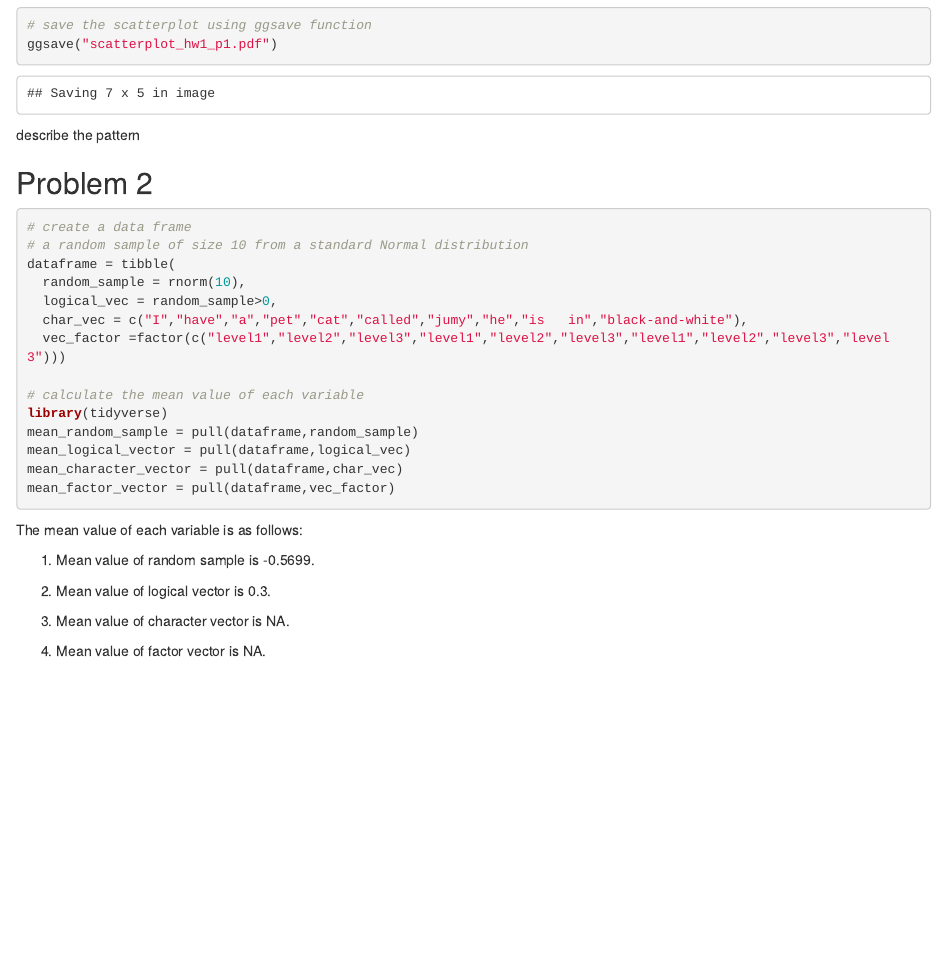
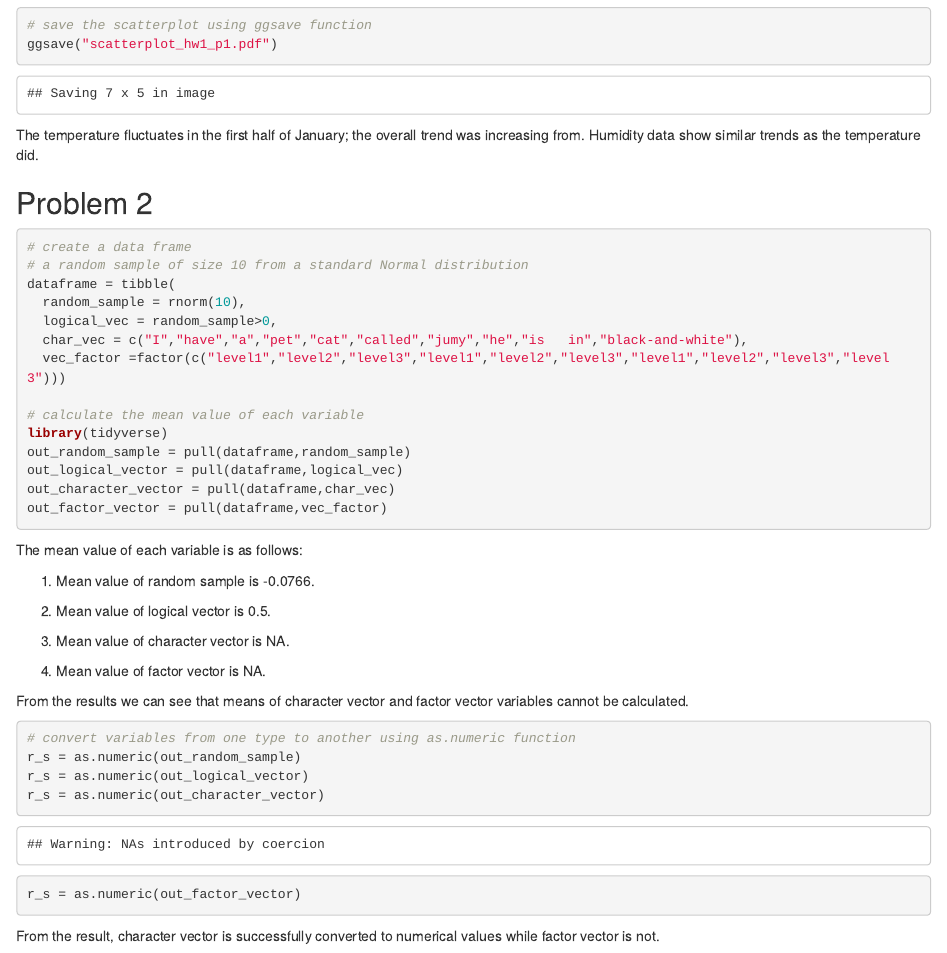
Before and after one commit to longyizhaolz2949/p8105_hw1_lz2949, an R Markdown document (p8105_hw1_lz2949.Rmd): the page in a window 1100 px wide, from 1230 px down. The pictures show the output file p8105_hw1_lz2949.html that the author committed with the source, opened offline.

Commit message:
finish most part, not sure on last part of factor variable.

````diff
--- a/p8105_hw1_lz2949.Rmd
+++ b/p8105_hw1_lz2949.Rmd
@@ -27,8 +27,7 @@ ggplot(early_january_weather, aes(y=temp,x=time_hour, color=humid))+geom_point()
 ggsave("scatterplot_hw1_p1.pdf")
 ```
 
-describe the pattern
-
+The temperature fluctuates in the first half of January; the overall trend was increasing from. Humidity data show similar trends as the temperature did.
 
 ## Problem 2
 
@@ -43,19 +42,30 @@ dataframe = tibble(
 
 # calculate the mean value of each variable
 library(tidyverse)
-mean_random_sample = pull(dataframe,random_sample)
-mean_logical_vector = pull(dataframe,logical_vec)
-mean_character_vector = pull(dataframe,char_vec)
-mean_factor_vector = pull(dataframe,vec_factor)
+out_random_sample = pull(dataframe,random_sample)
+out_logical_vector = pull(dataframe,logical_vec)
+out_character_vector = pull(dataframe,char_vec)
+out_factor_vector = pull(dataframe,vec_factor)
 
 ```
 
 The mean value of each variable is as follows:
 
-1. Mean value of random sample is `r round(mean(mean_random_sample),digits=4)`.
+1. Mean value of random sample is `r round(mean(out_random_sample),digits=4)`.
 
-2. Mean value of logical vector is `r mean(mean_logical_vector)`.
+2. Mean value of logical vector is `r mean(out_logical_vector)`.
 
-3. Mean value of character vector is `r mean(mean_character_vector)`.
+3. Mean value of character vector is `r mean(out_character_vector)`.
 
-4. Mean value of factor vector is `r mean(mean_factor_vector)`.
+4. Mean value of factor vector is `r mean(out_factor_vector)`.
+
+From the results we can see that means of character vector and factor vector variables cannot be calculated.
+
+```{r}
+# convert variables from one type to another using as.numeric function
+r_s = as.numeric(out_random_sample)
+r_s = as.numeric(out_logical_vector)
+r_s = as.numeric(out_character_vector)
+r_s = as.numeric(out_factor_vector)
+```
+From the result, character vector is successfully converted to numerical values while factor vector is not.
````
Also changed, not shown: p8105_hw1_lz2949.html.
